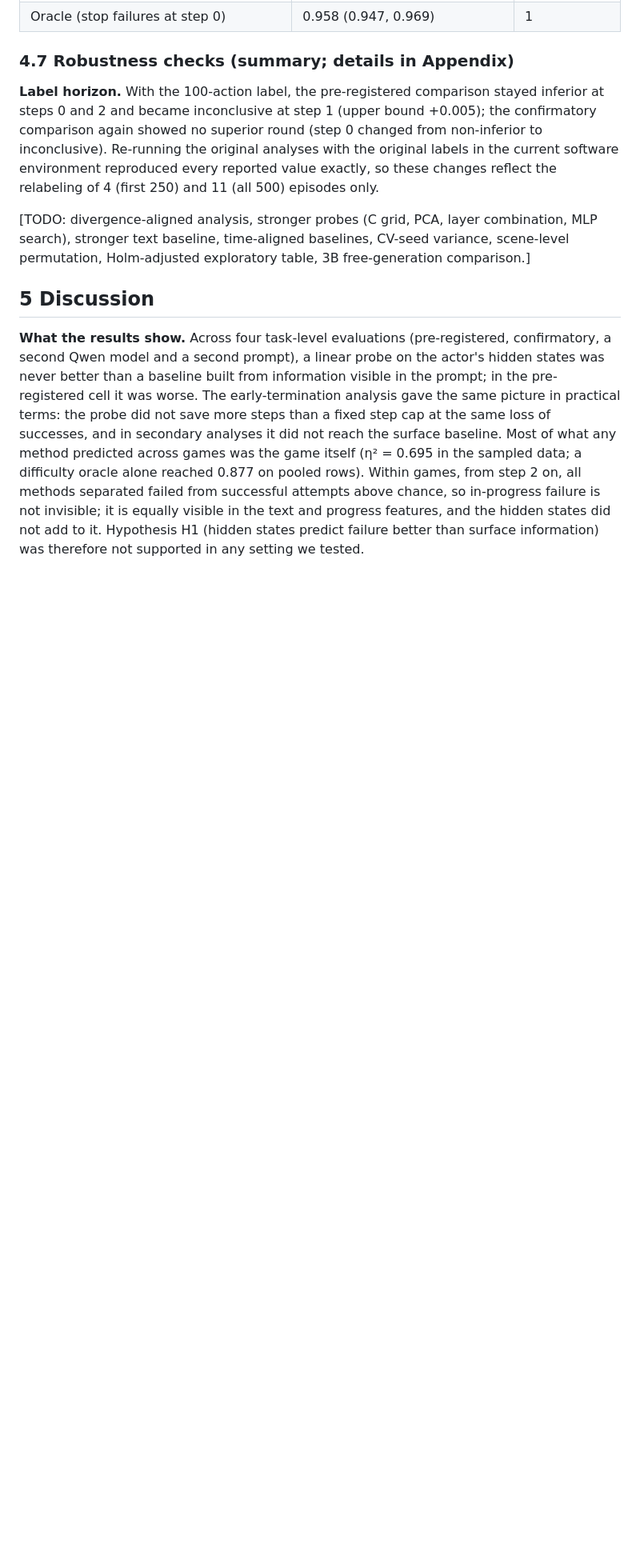
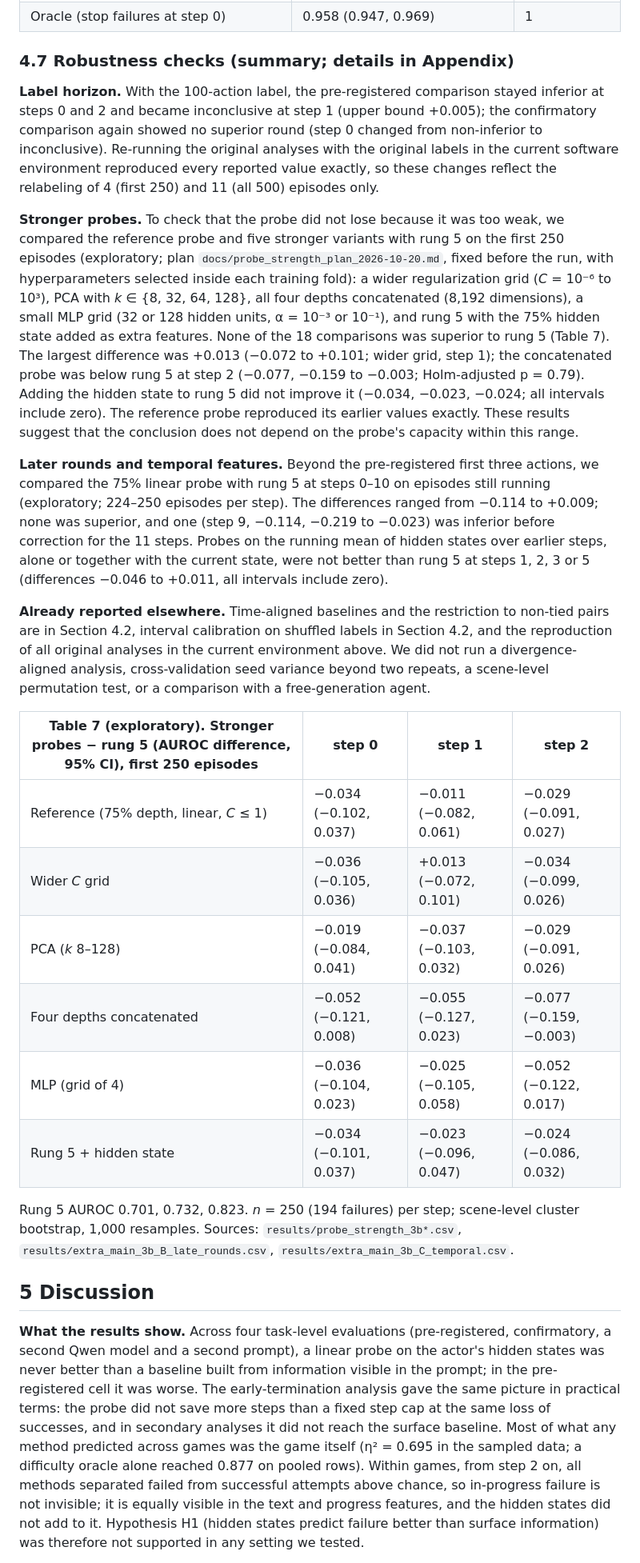
Before and after one commit to kimhyunji24/research, a Markdown page: docs/paper_draft_en.md, the part around the change. Shown at 80% size. Rendered like a GitHub page; blank space fills up the shorter version.

```diff
--- a/docs/paper_draft_en.md
+++ b/docs/paper_draft_en.md
@@ -412,7 +412,28 @@ Choosing the threshold on the evaluated data slightly favors scores with many di
 the confirmatory comparison again showed no superior round (step 0 changed from non-inferior to inconclusive). Re-running the original analyses with the original labels in the current
 software environment reproduced every reported value exactly, so these changes reflect the relabeling of 4 (first 250) and 11 (all 500) episodes only.
 
-[TODO: divergence-aligned analysis, stronger probes (C grid, PCA, layer combination, MLP search), stronger text baseline, time-aligned baselines, CV-seed variance, scene-level permutation, Holm-adjusted exploratory table, 3B free-generation comparison.]
+**Stronger probes.** To check that the probe did not lose because it was too weak, we compared the reference probe and five stronger variants with rung 5 on the first 250 episodes (exploratory; plan `docs/probe_strength_plan_2026-10-20.md`, fixed before the run, with hyperparameters selected inside each training fold):
+a wider regularization grid (*C* = 10⁻⁶ to 10³), PCA with *k* ∈ {8, 32, 64, 128}, all four depths concatenated (8,192 dimensions), a small MLP grid (32 or 128 hidden units, α = 10⁻³ or 10⁻¹), and rung 5 with the 75% hidden state added as extra features.
+None of the 18 comparisons was superior to rung 5 (Table 7). The largest difference was +0.013 (−0.072 to +0.101; wider grid, step 1); the concatenated probe was below rung 5 at step 2 (−0.077, −0.159 to −0.003; Holm-adjusted p = 0.79).
+Adding the hidden state to rung 5 did not improve it (−0.034, −0.023, −0.024; all intervals include zero). The reference probe reproduced its earlier values exactly. These results suggest that the conclusion does not depend on the probe's capacity within this range.
+
+**Later rounds and temporal features.** Beyond the pre-registered first three actions, we compared the 75% linear probe with rung 5 at steps 0–10 on episodes still running (exploratory; 224–250 episodes per step).
+The differences ranged from −0.114 to +0.009; none was superior, and one (step 9, −0.114, −0.219 to −0.023) was inferior before correction for the 11 steps.
+Probes on the running mean of hidden states over earlier steps, alone or together with the current state, were not better than rung 5 at steps 1, 2, 3 or 5 (differences −0.046 to +0.011, all intervals include zero).
+
+**Already reported elsewhere.** Time-aligned baselines and the restriction to non-tied pairs are in Section 4.2, interval calibration on shuffled labels in Section 4.2, and the reproduction of all original analyses in the current environment above.
+We did not run a divergence-aligned analysis, cross-validation seed variance beyond two repeats, a scene-level permutation test, or a comparison with a free-generation agent.
+
+| Table 7 (exploratory). Stronger probes − rung 5 (AUROC difference, 95% CI), first 250 episodes | step 0 | step 1 | step 2 |
+|---|---|---|---|
+| Reference (75% depth, linear, *C* ≤ 1) | −0.034 (−0.102, 0.037) | −0.011 (−0.082, 0.061) | −0.029 (−0.091, 0.027) |
+| Wider *C* grid | −0.036 (−0.105, 0.036) | +0.013 (−0.072, 0.101) | −0.034 (−0.099, 0.026) |
+| PCA (*k* 8–128) | −0.019 (−0.084, 0.041) | −0.037 (−0.103, 0.032) | −0.029 (−0.091, 0.026) |
+| Four depths concatenated | −0.052 (−0.121, 0.008) | −0.055 (−0.127, 0.023) | −0.077 (−0.159, −0.003) |
+| MLP (grid of 4) | −0.036 (−0.104, 0.023) | −0.025 (−0.105, 0.058) | −0.052 (−0.122, 0.017) |
+| Rung 5 + hidden state | −0.034 (−0.101, 0.037) | −0.023 (−0.096, 0.047) | −0.024 (−0.086, 0.032) |
+
+Rung 5 AUROC 0.701, 0.732, 0.823. *n* = 250 (194 failures) per step; scene-level cluster bootstrap, 1,000 resamples. Sources: `results/probe_strength_3b*.csv`, `results/extra_main_3b_B_late_rounds.csv`, `results/extra_main_3b_C_temporal.csv`.
 
 ## 5 Discussion
 <!-- 2026-10-20 draft. Prior-work numbers come from docs/literature_review_2026-10-17.md (arXiv HTML read); check each against the PDF before submission. -->
```
Also changed, not shown: docs/paper_draft_ko.md (+22 -1 lines).
